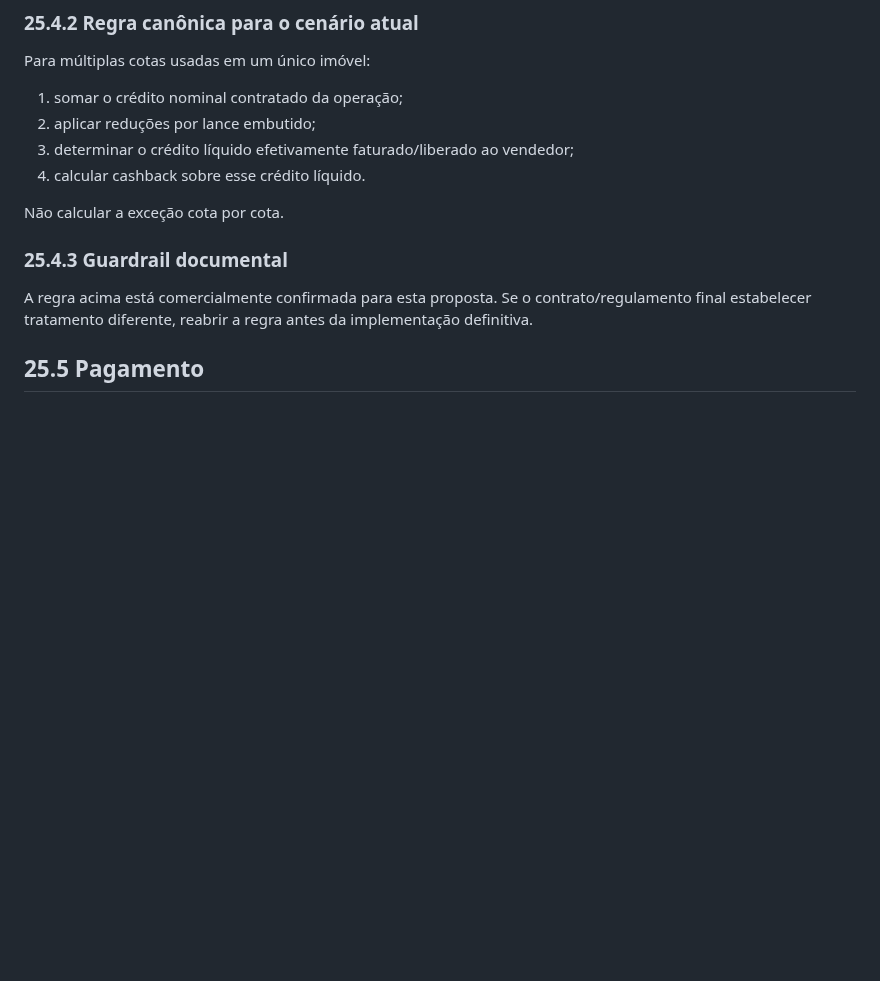
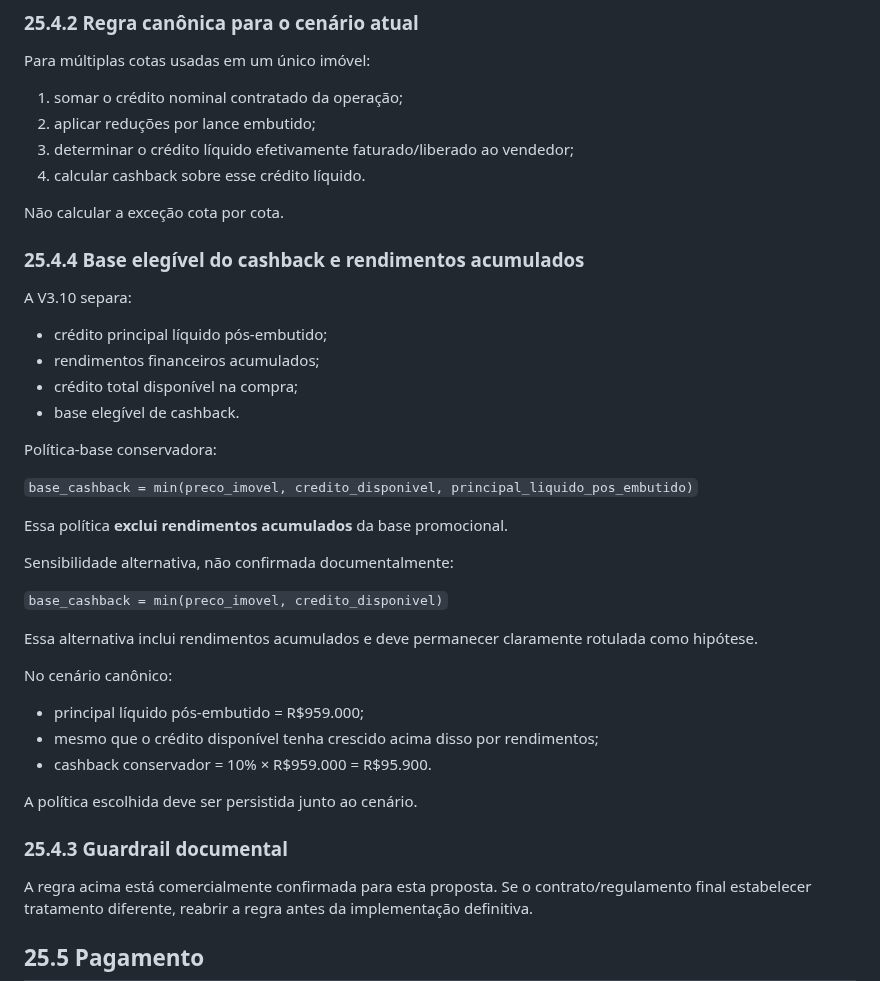
Before and after one commit to henriquecrang/cenarios-consorcio, a Markdown page: docs/especificacao-modelo.md, the part around the change. Rendered like a GitHub page; blank space fills up the shorter version.

Commit message:
docs: specify conservative cashback base

```diff
--- a/docs/especificacao-modelo.md
+++ b/docs/especificacao-modelo.md
@@ -1545,6 +1545,33 @@ Para múltiplas cotas usadas em um único imóvel:
 4. calcular cashback sobre esse crédito líquido.
 
 Não calcular a exceção cota por cota.
+
+### 25.4.4 Base elegível do cashback e rendimentos acumulados
+
+A V3.10 separa:
+- crédito principal líquido pós-embutido;
+- rendimentos financeiros acumulados;
+- crédito total disponível na compra;
+- base elegível de cashback.
+
+Política-base conservadora:
+
+`base_cashback = min(preco_imovel, credito_disponivel, principal_liquido_pos_embutido)`
+
+Essa política **exclui rendimentos acumulados** da base promocional.
+
+Sensibilidade alternativa, não confirmada documentalmente:
+
+`base_cashback = min(preco_imovel, credito_disponivel)`
+
+Essa alternativa inclui rendimentos acumulados e deve permanecer claramente rotulada como hipótese.
+
+No cenário canônico:
+- principal líquido pós-embutido = R$959.000;
+- mesmo que o crédito disponível tenha crescido acima disso por rendimentos;
+- cashback conservador = 10% × R$959.000 = R$95.900.
+
+A política escolhida deve ser persistida junto ao cenário.
 
 ### 25.4.3 Guardrail documental
 
```
